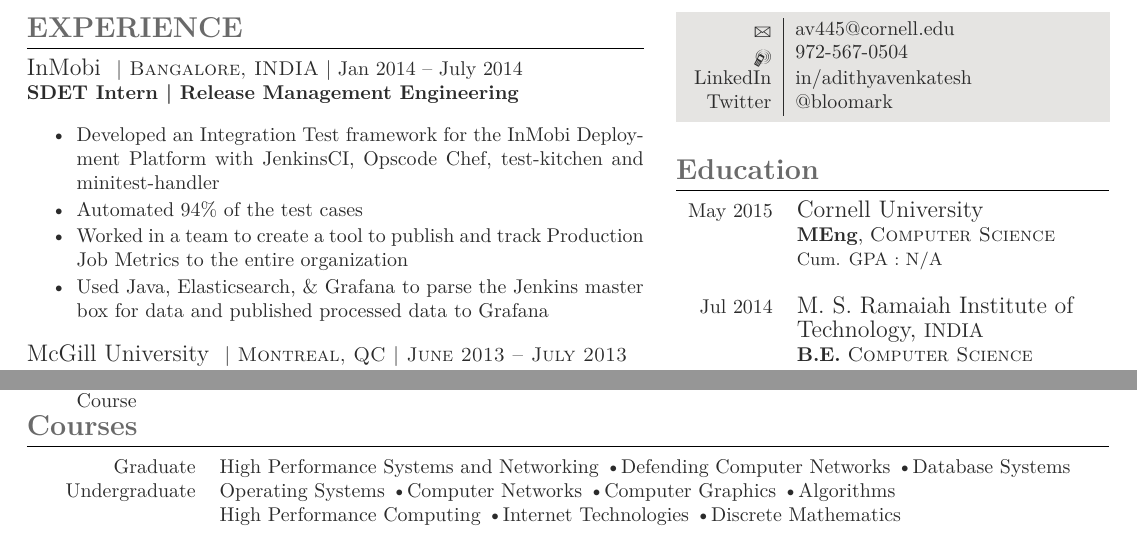
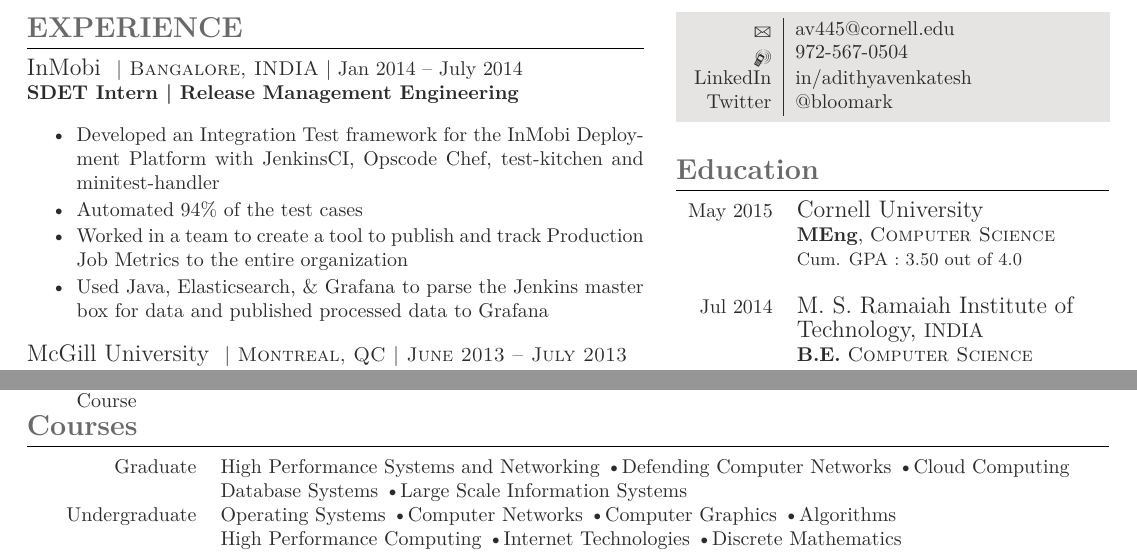
Before and after one commit to bloomark/resume, a LaTeX CV (cv_3.tex): two parts of the page, joined at a grey line, cut so that both start at the same text. The pictures show the PDF file cv_3.pdf that the author committed with the source.

Commit message:
Updated 2/2

```diff
--- a/cv_3.tex
+++ b/cv_3.tex
@@ -183,7 +183,7 @@ Twitter & \href{https://twitter.com/bloomark}{\custombold{@bloomark}} \\
 
 May 2015 & \large{Cornell University}\\
 & \textbf{MEng}, \textsc{Computer Science} \\
-& \small Cum. GPA : N/A \\
+& \small Cum. GPA : 3.50 out of 4.0\\
 &\\
 
 %------------------------------------------------
@@ -243,9 +243,9 @@ National & National Design \& Research Forum  \\
 \\
 \section{\textbf{Courses}}
 \begin{tabular}{rl}
-Graduate & High Performance Systems and Networking \textbullet Defending Computer Networks \textbullet Database Systems \\
+Graduate & High Performance Systems and Networking \textbullet Defending Computer Networks \textbullet Cloud Computing \\
+&Database Systems \textbullet Large Scale Information Systems\\
 Undergraduate & Operating Systems \textbullet Computer Networks \textbullet Computer Graphics \textbullet Algorithms \\
 & High Performance Computing \textbullet Internet Technologies \textbullet Discrete Mathematics
 \end{tabular}
-
 \end{document}
```
Also changed, not shown: cv_3.pdf, 1 other file.
